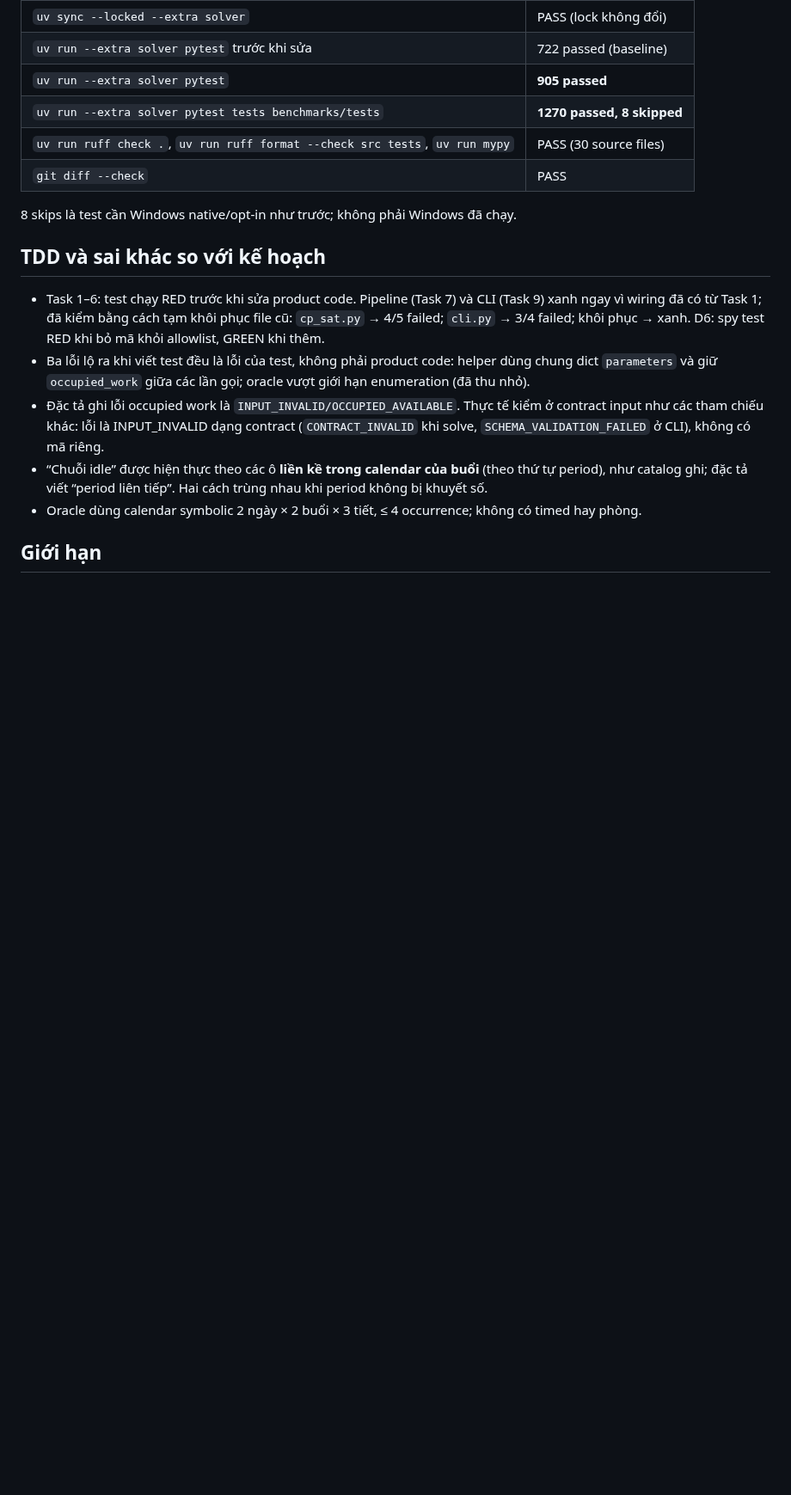
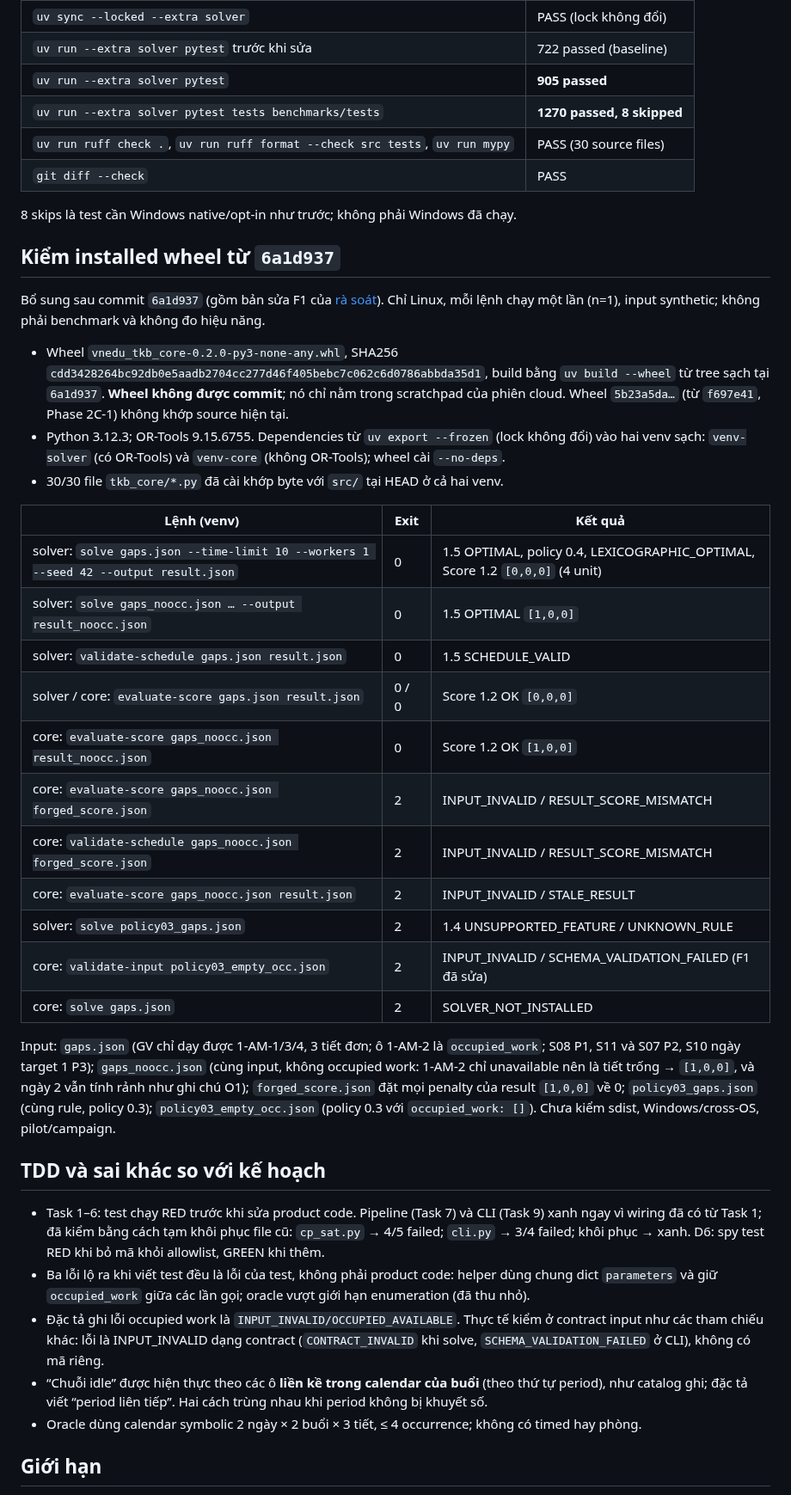
Before and after one commit to duongbui234/vnedu_tkb, a Markdown page: docs/phase-2c-gaps-report.md, the part around one of its changes. Shown at 86% size. GitHub-like rendering; blank space fills up the shorter version.

Commit message:
docs: record Phase 2C-2 installed-wheel check from 6a1d937
- wheel SHA256 cdd34282...35d1 (not committed); Python 3.12.3 / OR-Tools 9.15.6755
- 30/30 installed files match source; CLI command/exit table for policy 0.4,
  including occupied work and the F1 rejection of occupied_work under policy 0.3
- limits: Linux only, n=1, synthetic inputs; no sdist, Windows or campaign

Co-Authored-By: Claude Opus 5.5 <noreply@anthropic.com>
Claude-Session: https://claude.ai/code/session_01DosWFUVsuG5Uh39c3ZTxkU

```diff
--- a/docs/phase-2c-gaps-report.md
+++ b/docs/phase-2c-gaps-report.md
@@ -51,6 +51,40 @@ Sửa test cũ có chủ ý: `test_cli.py` (enum thêm 1.5); `test_hard_variant_
 
 8 skips là test cần Windows native/opt-in như trước; không phải Windows đã chạy.
 
+## Kiểm installed wheel từ `6a1d937`
+
+Bổ sung sau commit `6a1d937` (gồm bản sửa F1 của [rà soát](phase-2c-gaps-review.md)). Chỉ Linux, mỗi
+lệnh chạy một lần (n=1), input synthetic; không phải benchmark và không đo hiệu năng.
+
+- Wheel `vnedu_tkb_core-0.2.0-py3-none-any.whl`, SHA256
+  `cdd3428264bc92db0e5aadb2704cc277d46f405bebc7c062c6d0786abbda35d1`, build bằng `uv build --wheel`
+  từ tree sạch tại `6a1d937`. **Wheel không được commit**; nó chỉ nằm trong scratchpad của phiên cloud.
+  Wheel `5b23a5da…` (từ `f697e41`, Phase 2C-1) không khớp source hiện tại.
+- Python 3.12.3; OR-Tools 9.15.6755. Dependencies từ `uv export --frozen` (lock không đổi) vào hai venv
+  sạch: `venv-solver` (có OR-Tools) và `venv-core` (không OR-Tools); wheel cài `--no-deps`.
+- 30/30 file `tkb_core/*.py` đã cài khớp byte với `src/` tại HEAD ở cả hai venv.
+
+| Lệnh (venv) | Exit | Kết quả |
+|---|---|---|
+| solver: `solve gaps.json --time-limit 10 --workers 1 --seed 42 --output result.json` | 0 | 1.5 OPTIMAL, policy 0.4, LEXICOGRAPHIC_OPTIMAL, Score 1.2 `[0,0,0]` (4 unit) |
+| solver: `solve gaps_noocc.json … --output result_noocc.json` | 0 | 1.5 OPTIMAL `[1,0,0]` |
+| solver: `validate-schedule gaps.json result.json` | 0 | 1.5 SCHEDULE_VALID |
+| solver / core: `evaluate-score gaps.json result.json` | 0 / 0 | Score 1.2 OK `[0,0,0]` |
+| core: `evaluate-score gaps_noocc.json result_noocc.json` | 0 | Score 1.2 OK `[1,0,0]` |
+| core: `evaluate-score gaps_noocc.json forged_score.json` | 2 | INPUT_INVALID / RESULT_SCORE_MISMATCH |
+| core: `validate-schedule gaps_noocc.json forged_score.json` | 2 | INPUT_INVALID / RESULT_SCORE_MISMATCH |
+| core: `evaluate-score gaps_noocc.json result.json` | 2 | INPUT_INVALID / STALE_RESULT |
+| solver: `solve policy03_gaps.json` | 2 | 1.4 UNSUPPORTED_FEATURE / UNKNOWN_RULE |
+| core: `validate-input policy03_empty_occ.json` | 2 | INPUT_INVALID / SCHEMA_VALIDATION_FAILED (F1 đã sửa) |
+| core: `solve gaps.json` | 2 | SOLVER_NOT_INSTALLED |
+
+Input: `gaps.json` (GV chỉ dạy được 1-AM-1/3/4, 3 tiết đơn; ô 1-AM-2 là `occupied_work`; S08 P1, S11 và
+S07 P2, S10 ngày target 1 P3); `gaps_noocc.json` (cùng input, không occupied work: 1-AM-2 chỉ
+unavailable nên là tiết trống → `[1,0,0]`, và ngày 2 vẫn tính rảnh như ghi chú O1); `forged_score.json`
+đặt mọi penalty của result `[1,0,0]` về 0; `policy03_gaps.json` (cùng rule, policy 0.3);
+`policy03_empty_occ.json` (policy 0.3 với `occupied_work: []`). Chưa kiểm sdist, Windows/cross-OS,
+pilot/campaign.
+
 ## TDD và sai khác so với kế hoạch
 
 - Task 1–6: test chạy RED trước khi sửa product code. Pipeline (Task 7) và CLI (Task 9) xanh ngay vì
```
Also changed, not shown: other parts of docs/phase-2c-gaps-report.md (+2 -2 lines).
